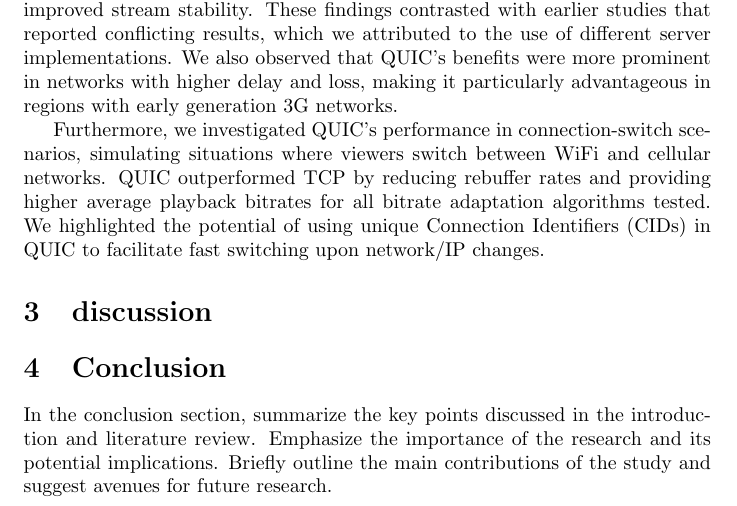
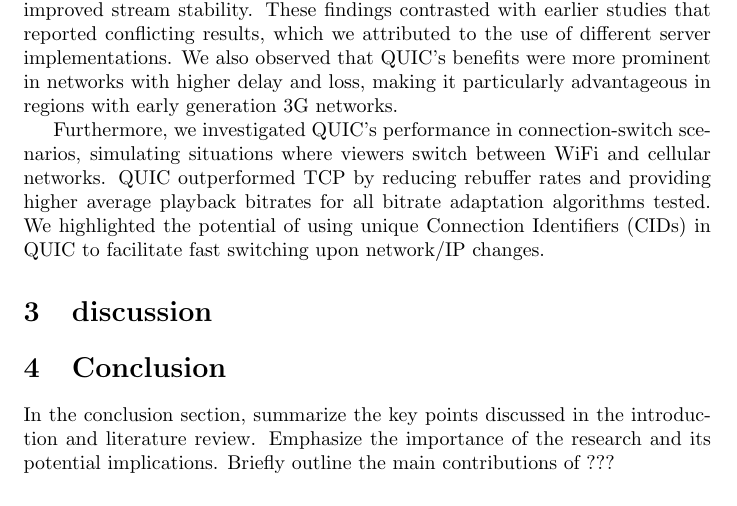
Before and after one commit to shelssi/Training-Essay, a LaTeX paper (main.tex): part of page 2 of 2, cut so that both start at the same text. Compiled offline with pdfLaTeX.

Commit message:
Updates from Overleaf

```diff
--- a/main.tex
+++ b/main.tex
@@ -40,6 +40,6 @@ Furthermore, we investigated QUIC's performance in connection-switch scenarios,
 \section{discussion}
 
 \section{Conclusion}
-In the conclusion section, summarize the key points discussed in the introduction and literature review. Emphasize the importance of the research and its potential implications. Briefly outline the main contributions of the study and suggest avenues for future research.
+In the conclusion section, summarize the key points discussed in the introduction and literature review. Emphasize the importance of the research and its potential implications. Briefly outline the main contributions of ???
 
 \end{document}
```
